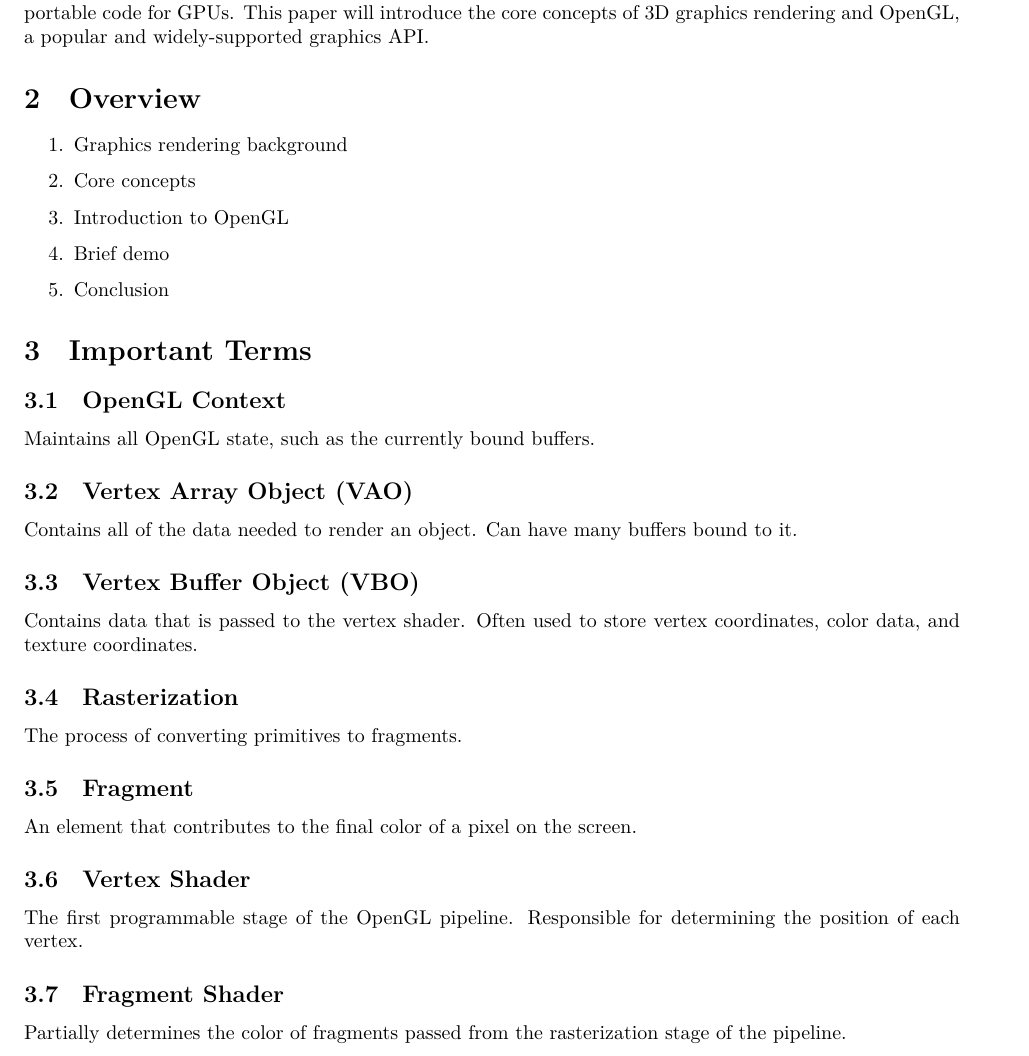
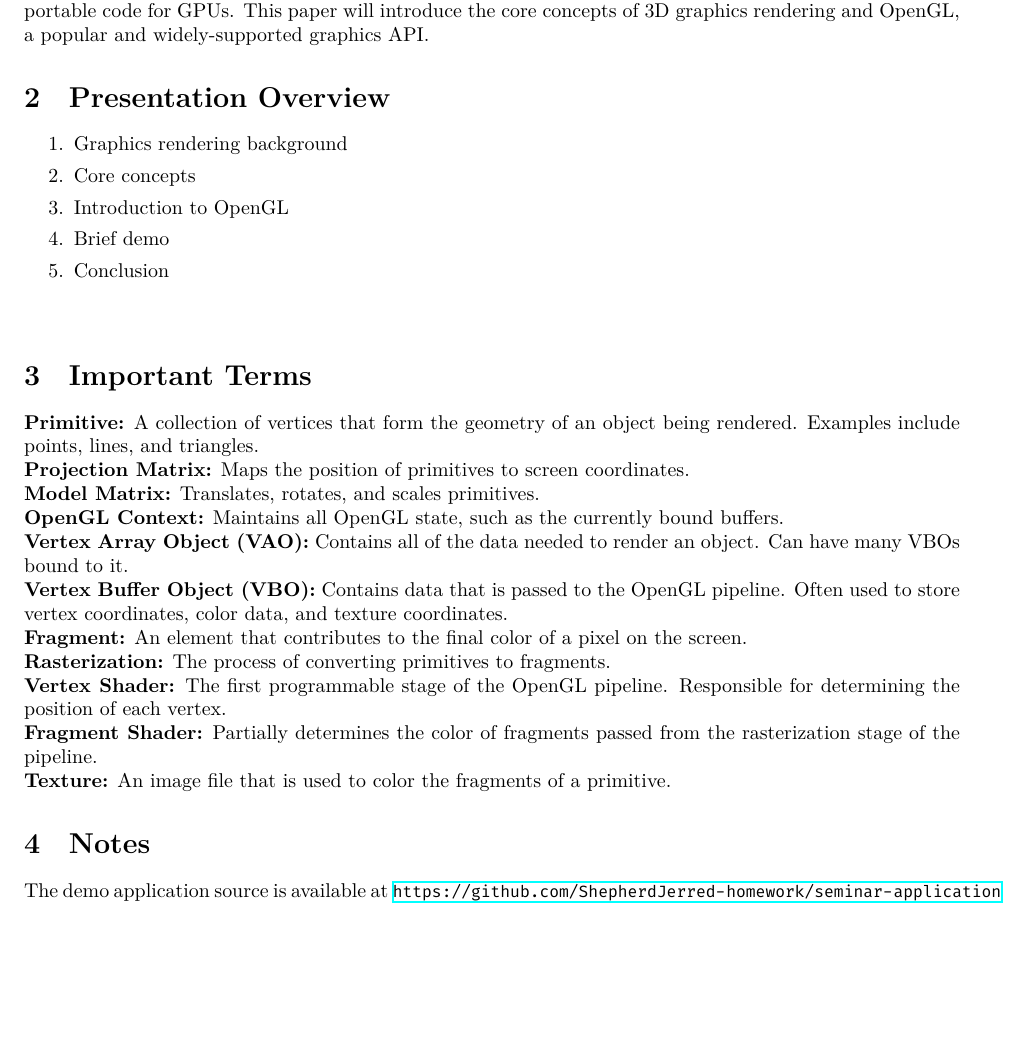
Before and after one commit to ShepherdJerred-homework/seminar-presentation, a LaTeX document (handout.tex): part of page 1 of 2, cut so that both start at the same text, the shorter picture padded with empty space. Compiled offline with XeLaTeX.

Commit message:
Revise presentation. Finalize handout.

```diff
--- a/handout.tex
+++ b/handout.tex
@@ -85,8 +94,9 @@
   \section{Abstract}
   Computer graphics is an essential component to any consumer facing computer. Efficiently rendering computer graphics requires the use of specialized hardware in the form of graphics processing units. GPUs work differently than the CPUs which programmers are experienced with. This difference is due to the GPUs approach to parallelization. Graphics APIs have been created to help programmers write performant and portable code for GPUs. This paper will introduce the core concepts of 3D graphics rendering and OpenGL, a popular and widely-supported graphics API.
 
-  \section{Overview}
+  \section{Presentation Overview}
   \begin{enumerate}
+    \itemsep0em
     \item Graphics rendering background
     \item Core concepts
     \item Introduction to OpenGL
@@ -94,21 +104,45 @@
     \item Conclusion
   \end{enumerate}
 
+  \printglossaries
+
   \section{Important Terms}
-  \subsection{OpenGL Context}
+  \textbf{Primitive:}
+  A collection of vertices that form the geometry of an object being rendered. Examples include points, lines, and triangles.
+  \\
+  \textbf{Projection Matrix:}
+  Maps the position of primitives to screen coordinates.
+  \\
+  \textbf{Model Matrix:}
+  Translates, rotates, and scales primitives.
+  \\
+  \textbf{OpenGL Context:}
   Maintains all OpenGL state, such as the currently bound buffers.
-  \subsection{Vertex Array Object (VAO)}
-  Contains all of the data needed to render an object. Can have many buffers bound to it.
-  \subsection{Vertex Buffer Object (VBO)}
-  Contains data that is passed to the vertex shader. Often used to store vertex coordinates, color data, and texture coordinates.
-  \subsection{Rasterization}
+  \\
+  \textbf{Vertex Array Object (VAO):}
+  Contains all of the data needed to render an object. Can have many VBOs bound to it.
+  \\
+  \textbf{Vertex Buffer Object (VBO):}
+  Contains data that is passed to the OpenGL pipeline. Often used to store vertex coordinates, color data, and texture coordinates.
+  \\
+  \textbf{Fragment:}
+  An element that contributes to the final color of a pixel on the screen.
+  \\
+  \textbf{Rasterization:}
   The process of converting primitives to fragments.
-  \subsection{Fragment}
-  An element that contributes to the final color of a pixel on the screen.
-  \subsection{Vertex Shader}
+  \\
+  \textbf{Vertex Shader:}
   The first programmable stage of the OpenGL pipeline. Responsible for determining the position of each vertex.
-  \subsection{Fragment Shader}
+  \\
+  \textbf{Fragment Shader:}
   Partially determines the color of fragments passed from the rasterization stage of the pipeline.
+  \\
+  \textbf{Texture:}
+  An image file that is used to color the fragments of a primitive.
+
+  \section{Notes}
+  The demo application source is available at \url{https://github.com/ShepherdJerred-homework/seminar-application}
+
   \clearpage
 
   \nocite{*}
```
Also changed, not shown: handout.tex (11 more changed lines), 1 other file.
